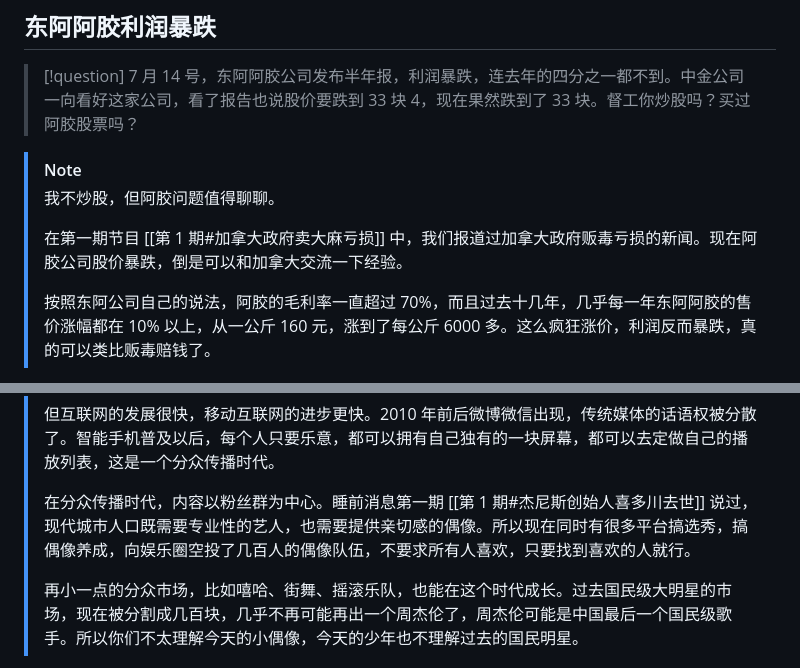
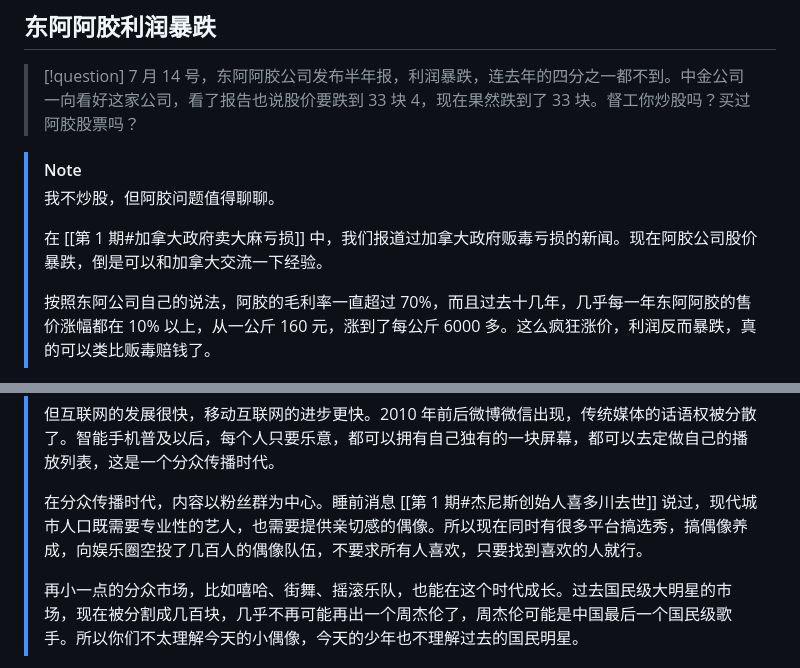
Before and after one commit to 418-teapot/MyKB, a Markdown page: 公共生活/睡前消息/第 3 期.md, 2 parts joined by grey strips. GitHub-like rendering.

Commit message:
fix(btnews): fix no.3

```diff
--- a/公共生活/睡前消息/第 3 期.md
+++ b/公共生活/睡前消息/第 3 期.md
@@ -14,7 +14,7 @@ date: 2019-07-19
 > [!note]
 > 我不炒股，但阿胶问题值得聊聊。
 >
-> 在第一期节目 [[第 1 期#加拿大政府卖大麻亏损]] 中，我们报道过加拿大政府贩毒亏损的新闻。现在阿胶公司股价暴跌，倒是可以和加拿大交流一下经验。
+> 在 [[第 1 期#加拿大政府卖大麻亏损]] 中，我们报道过加拿大政府贩毒亏损的新闻。现在阿胶公司股价暴跌，倒是可以和加拿大交流一下经验。
 >
 > 按照东阿公司自己的说法，阿胶的毛利率一直超过 70%，而且过去十几年，几乎每一年东阿阿胶的售价涨幅都在 10% 以上，从一公斤 160 元，涨到了每公斤 6000 多。这么疯狂涨价，利润反而暴跌，真的可以类比贩毒赔钱了。
 
@@ -176,7 +176,7 @@ date: 2019-07-19
 >
 > 但互联网的发展很快，移动互联网的进步更快。2010 年前后微博微信出现，传统媒体的话语权被分散了。智能手机普及以后，每个人只要乐意，都可以拥有自己独有的一块屏幕，都可以去定做自己的播放列表，这是一个分众传播时代。
 >
-> 在分众传播时代，内容以粉丝群为中心。睡前消息第一期 [[第 1 期#杰尼斯创始人喜多川去世]] 说过，现代城市人口既需要专业性的艺人，也需要提供亲切感的偶像。所以现在同时有很多平台搞选秀，搞偶像养成，向娱乐圈空投了几百人的偶像队伍，不要求所有人喜欢，只要找到喜欢的人就行。
+> 在分众传播时代，内容以粉丝群为中心。睡前消息 [[第 1 期#杰尼斯创始人喜多川去世]] 说过，现代城市人口既需要专业性的艺人，也需要提供亲切感的偶像。所以现在同时有很多平台搞选秀，搞偶像养成，向娱乐圈空投了几百人的偶像队伍，不要求所有人喜欢，只要找到喜欢的人就行。
 >
 > 再小一点的分众市场，比如嘻哈、街舞、摇滚乐队，也能在这个时代成长。过去国民级大明星的市场，现在被分割成几百块，几乎不再可能再出一个周杰伦了，周杰伦可能是中国最后一个国民级歌手。所以你们不太理解今天的小偶像，今天的少年也不理解过去的国民明星。
 
```
